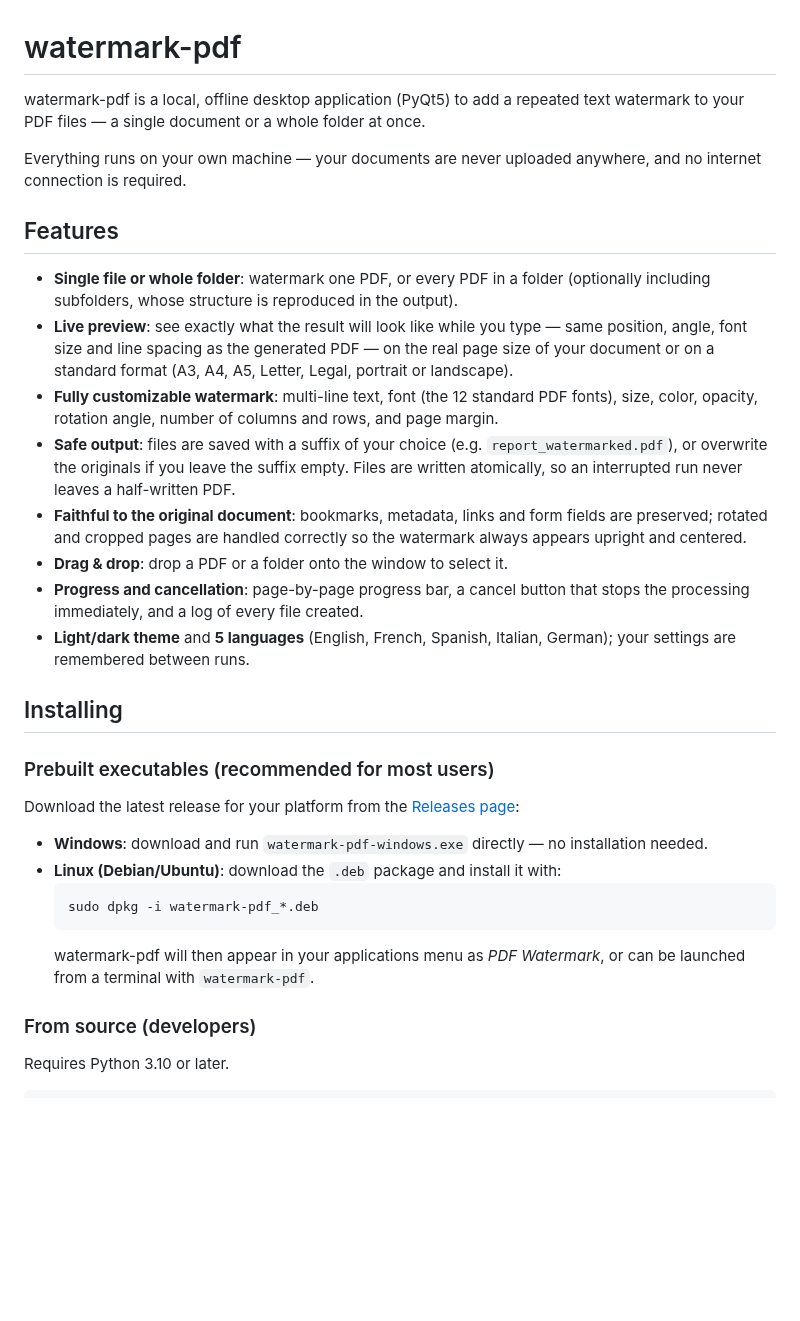
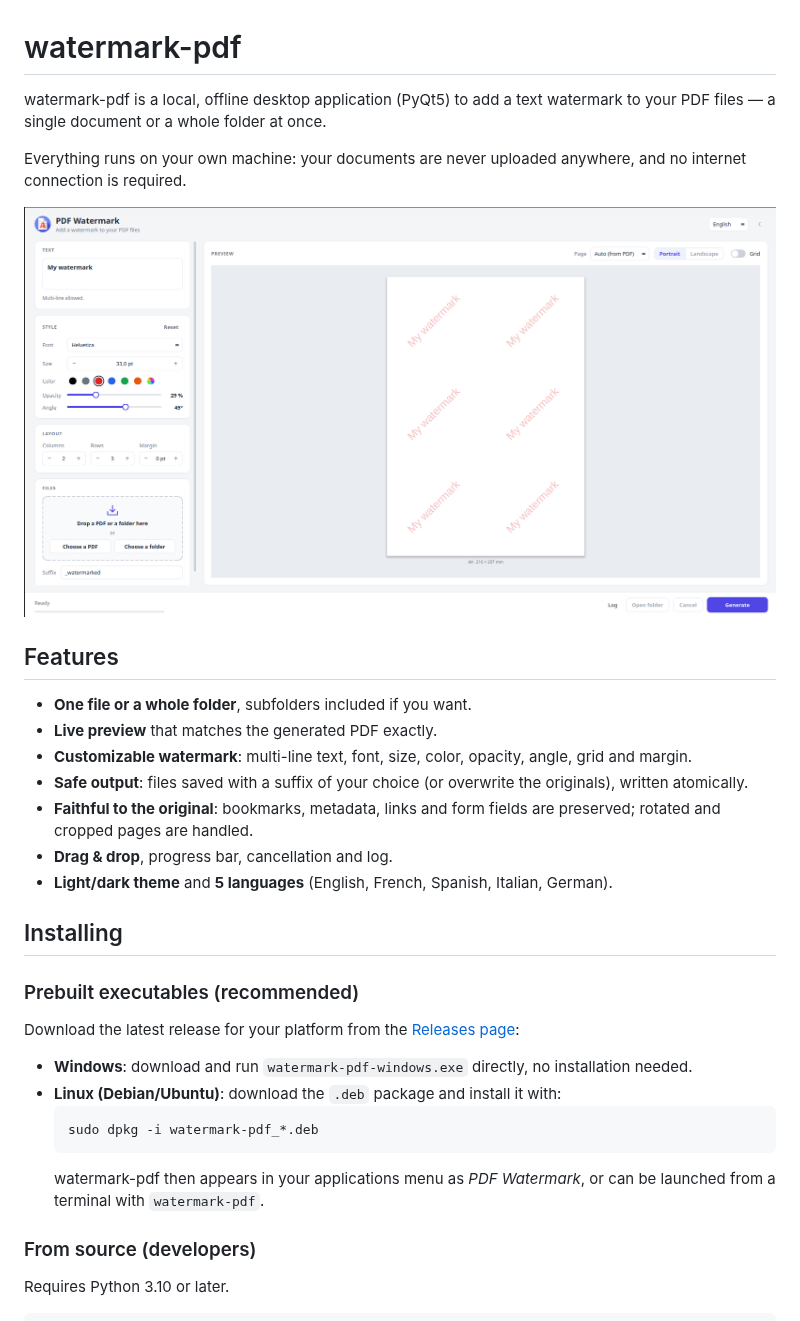
Before and after one commit to Artezaru/watermark-pdf, a Markdown page: README.md, the part around one of its changes. GitHub-like rendering; pictures changed too: watermark_pdf/resources/ui.png (added); blank space fills up the shorter version.

````diff
--- a/README.md
+++ b/README.md
@@ -1,32 +1,33 @@
 # watermark-pdf
 
-watermark-pdf is a local, offline desktop application (PyQt5) to add a repeated text watermark to your PDF files — a single document or a whole folder at once.
+watermark-pdf is a local, offline desktop application (PyQt5) to add a text watermark to your PDF files — a single document or a whole folder at once.
 
-Everything runs on your own machine — your documents are never uploaded anywhere, and no internet connection is required.
+Everything runs on your own machine: your documents are never uploaded anywhere, and no internet connection is required.
+
+![watermark-pdf interface](https://raw.githubusercontent.com/Artezaru/watermark-pdf/master/watermark_pdf/resources/ui.png)
 
 ## Features
 
-- **Single file or whole folder**: watermark one PDF, or every PDF in a folder (optionally including subfolders, whose structure is reproduced in the output).
-- **Live preview**: see exactly what the result will look like while you type — same position, angle, font size and line spacing as the generated PDF — on the real page size of your document or on a standard format (A3, A4, A5, Letter, Legal, portrait or landscape).
-- **Fully customizable watermark**: multi-line text, font (the 12 standard PDF fonts), size, color, opacity, rotation angle, number of columns and rows, and page margin.
-- **Safe output**: files are saved with a suffix of your choice (e.g. `report_watermarked.pdf`), or overwrite the originals if you leave the suffix empty. Files are written atomically, so an interrupted run never leaves a half-written PDF.
-- **Faithful to the original document**: bookmarks, metadata, links and form fields are preserved; rotated and cropped pages are handled correctly so the watermark always appears upright and centered.
-- **Drag & drop**: drop a PDF or a folder onto the window to select it.
-- **Progress and cancellation**: page-by-page progress bar, a cancel button that stops the processing immediately, and a log of every file created.
-- **Light/dark theme** and **5 languages** (English, French, Spanish, Italian, German); your settings are remembered between runs.
+- **One file or a whole folder**, subfolders included if you want.
+- **Live preview** that matches the generated PDF exactly.
+- **Customizable watermark**: multi-line text, font, size, color, opacity, angle, grid and margin.
+- **Safe output**: files saved with a suffix of your choice (or overwrite the originals), written atomically.
+- **Faithful to the original**: bookmarks, metadata, links and form fields are preserved; rotated and cropped pages are handled.
+- **Drag & drop**, progress bar, cancellation and log.
+- **Light/dark theme** and **5 languages** (English, French, Spanish, Italian, German).
 
 ## Installing
 
-### Prebuilt executables (recommended for most users)
+### Prebuilt executables (recommended)
 
 Download the latest release for your platform from the [Releases page](https://github.com/Artezaru/watermark-pdf/releases):
 
-- **Windows**: download and run `watermark-pdf-windows.exe` directly — no installation needed.
+- **Windows**: download and run `watermark-pdf-windows.exe` directly, no installation needed.
 - **Linux (Debian/Ubuntu)**: download the `.deb` package and install it with:
   ```bash
   sudo dpkg -i watermark-pdf_*.deb
   ```
-  watermark-pdf will then appear in your applications menu as *PDF Watermark*, or can be launched from a terminal with `watermark-pdf`.
+  watermark-pdf then appears in your applications menu as *PDF Watermark*, or can be launched from a terminal with `watermark-pdf`.
 
 ### From source (developers)
 
````
Also changed, not shown: other parts of README.md (+2 -18 lines), README-french.md (+22 -37 lines), 4 other files.
